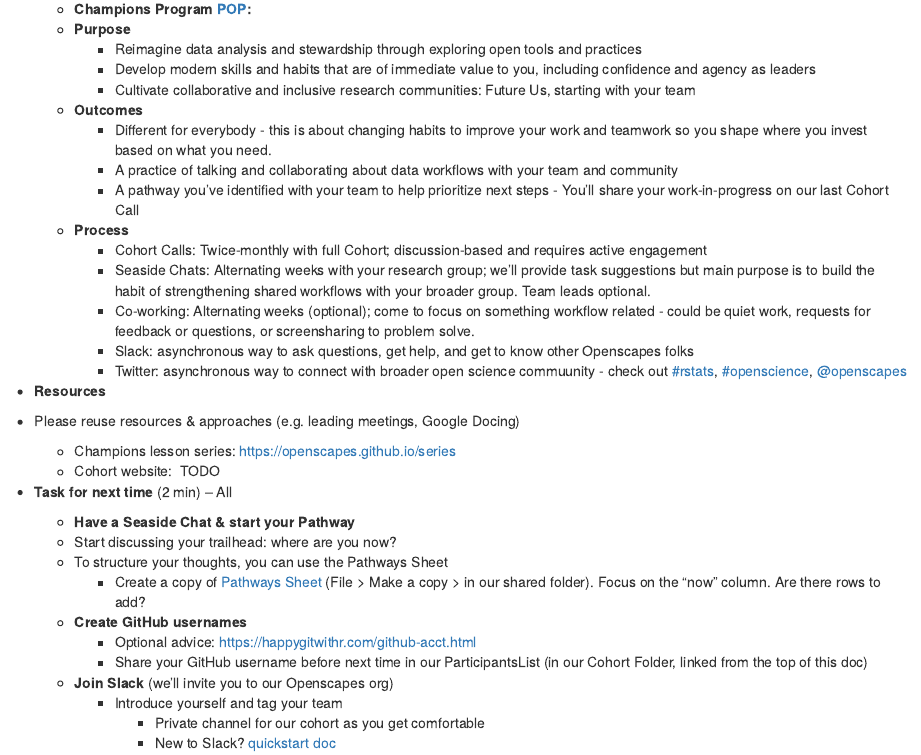
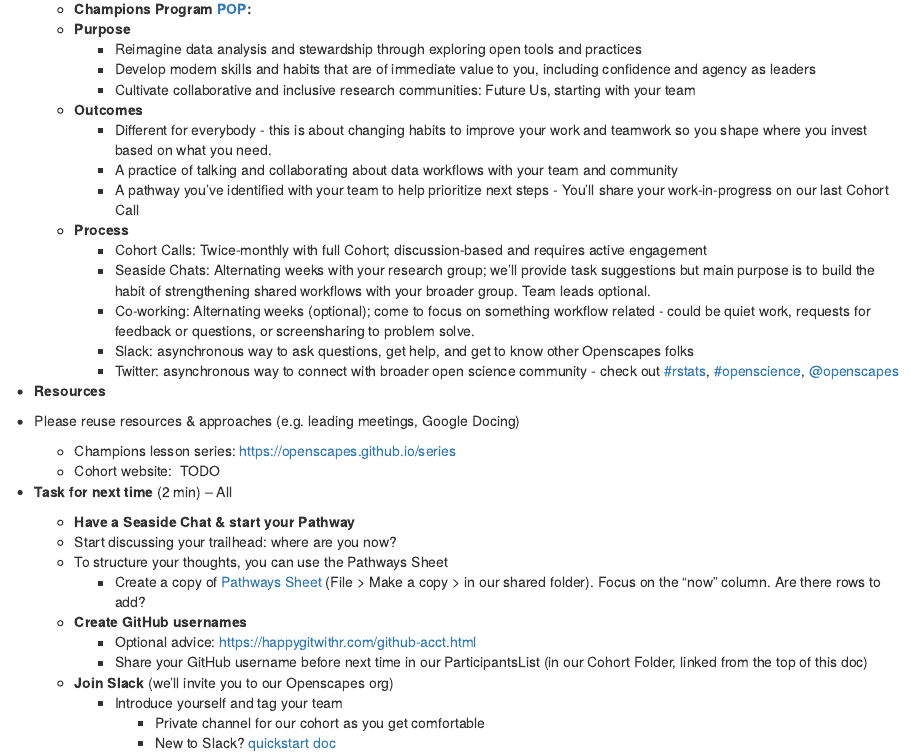
Before and after one commit to Openscapes/kyber, an R Markdown document (inst/agendas/_closing_task_mindset.Rmd): the page in a window 1100 px wide, from 120 px down. Rendered offline with R 4.5, knitr and Pandoc, with nearby package versions.

Commit message:
fix typo

```diff
--- a/inst/agendas/_closing_task_mindset.Rmd
+++ b/inst/agendas/_closing_task_mindset.Rmd
@@ -23,7 +23,7 @@ params:
     - Seaside Chats: Alternating weeks with your research group; we'll provide task suggestions but main purpose is to build the habit of strengthening shared workflows with your broader group. Team leads optional.
     - Co-working: Alternating weeks (optional); come to focus on something workflow related - could be quiet work, requests for feedback or questions, or screensharing to problem solve.
     - Slack: asynchronous way to ask questions, get help, and get to know other Openscapes folks
-    -   Twitter: asynchronous way to connect with broader open science commuunity - check out [#rstats](https://twitter.com/search?q=%23rstats&src=typed_query), [#openscience](https://twitter.com/search?q=%23openscience&src=typed_query&f=top), [\@openscapes](https://twitter.com/openscapes)
+    -   Twitter: asynchronous way to connect with broader open science community - check out [#rstats](https://twitter.com/search?q=%23rstats&src=typed_query), [#openscience](https://twitter.com/search?q=%23openscience&src=typed_query&f=top), [\@openscapes](https://twitter.com/openscapes)
 - **Resources**
 -   Please reuse resources & approaches (e.g. leading meetings, Google Docing)
     -   Champions lesson series: [https://openscapes.github.io/series](https://openscapes.github.io/series/)
```
